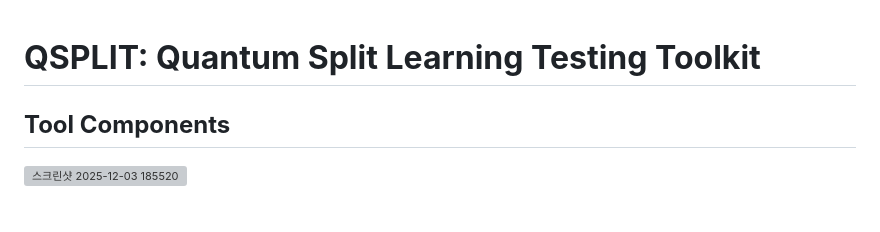
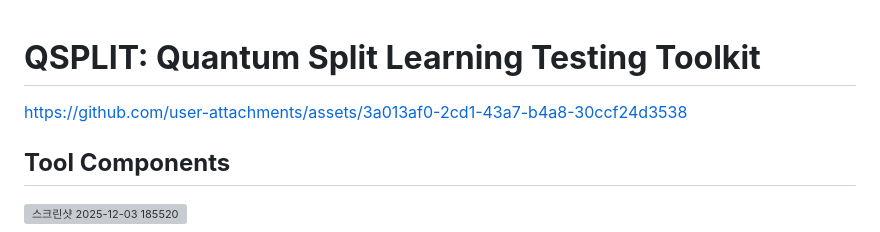
Before and after one commit to JJowoo/QSPLIT, a Markdown page: README.md, the part around the change. Rendered like a GitHub page; blank space fills up the shorter version; grey boxes are pictures that could not be loaded.

Commit message:
Add Video to README.md

```diff
--- a/README.md
+++ b/README.md
@@ -1,4 +1,6 @@
 # **QSPLIT: Quantum Split Learning Testing Toolkit**
+https://github.com/user-attachments/assets/3a013af0-2cd1-43a7-b4a8-30ccf24d3538
+
 
 ## **Tool Components**
 <img width="1220" height="762" alt="스크린샷 2025-12-03 185520" src="https://github.com/user-attachments/assets/0bbca86b-b062-4290-a472-d12387a05518" />
```
